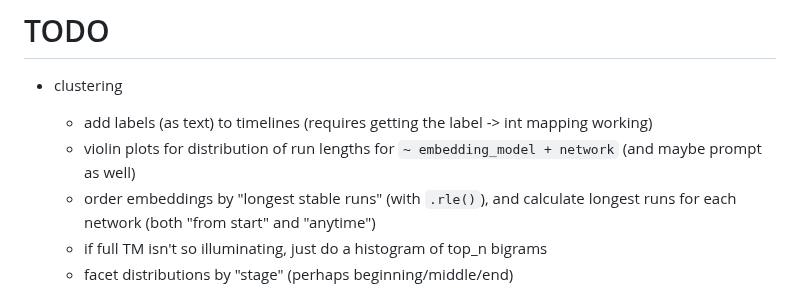
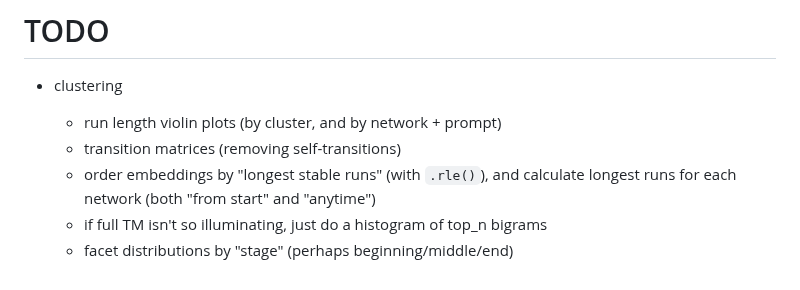
Before and after one commit to ANUcybernetics/panic-tda, a Markdown page: TODO.md, the part around the change. Rendered like a GitHub page.

```diff
--- a/TODO.md
+++ b/TODO.md
@@ -2,10 +2,8 @@
 
 - clustering
 
-  - add labels (as text) to timelines (requires getting the label -> int mapping
-    working)
-  - violin plots for distribution of run lengths for
-    `~ embedding_model + network` (and maybe prompt as well)
+  - run length violin plots (by cluster, and by network + prompt)
+  - transition matrices (removing self-transitions)
   - order embeddings by "longest stable runs" (with `.rle()`), and calculate
     longest runs for each network (both "from start" and "anytime")
   - if full TM isn't so illuminating, just do a histogram of top_n bigrams
```
